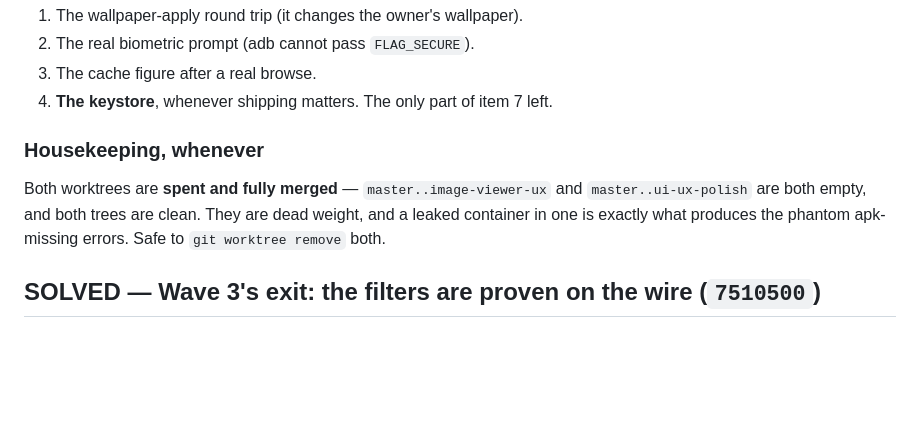
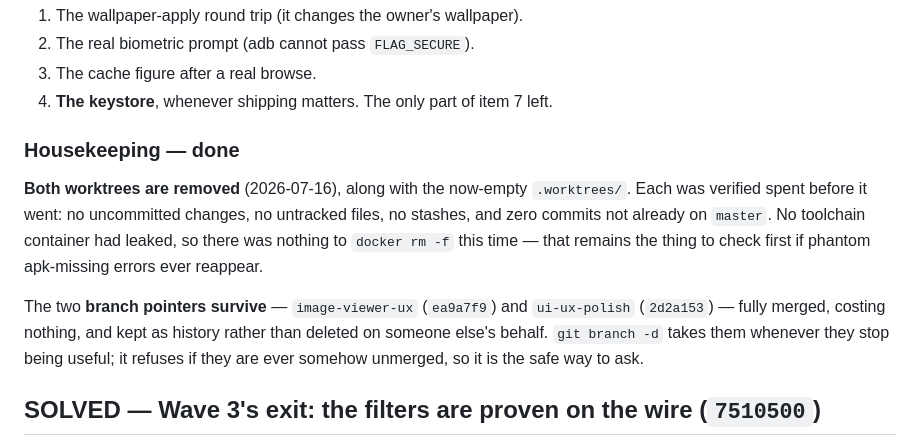
Before and after one commit to mateuspim/tela, a Markdown page: HANDOFF.md, the part around the change. Drawn GitHub-style; blank space fills up the shorter version.

Commit message:
docs: retire the worktrees, and say what was checked before they went
Both were spent and are now removed, with the empty .worktrees/ behind them.
Recorded with the pre-flight that justified it — clean trees, no untracked
files, no stashes, nothing off master — because "safe to remove" is a claim
that expires, and the next person deserves to know it was re-checked rather
than inherited from the last handoff.

The branch pointers stay. They are merged, they cost nothing, and deleting
someone's history to tidy a listing is not this session's call to make.

```diff
--- a/HANDOFF.md
+++ b/HANDOFF.md
@@ -30,12 +30,20 @@ Unchanged, and it does not block the above:
 3. The cache figure after a real browse.
 4. **The keystore**, whenever shipping matters. The only part of item 7 left.
 
-### Housekeeping, whenever
-
-Both worktrees are **spent and fully merged** — `master..image-viewer-ux` and
-`master..ui-ux-polish` are both empty, and both trees are clean. They are dead
-weight, and a leaked container in one is exactly what produces the phantom
-apk-missing errors. Safe to `git worktree remove` both.
+### Housekeeping — done
+
+**Both worktrees are removed** (2026-07-16), along with the now-empty
+`.worktrees/`. Each was verified spent before it went: no uncommitted changes, no
+untracked files, no stashes, and zero commits not already on `master`. No
+toolchain container had leaked, so there was nothing to `docker rm -f` this time
+— that remains the thing to check first if phantom apk-missing errors ever
+reappear.
+
+The two **branch pointers survive** — `image-viewer-ux` (`ea9a7f9`) and
+`ui-ux-polish` (`2d2a153`) — fully merged, costing nothing, and kept as history
+rather than deleted on someone else's behalf. `git branch -d` takes them whenever
+they stop being useful; it refuses if they are ever somehow unmerged, so it is
+the safe way to ask.
 
 ## SOLVED — Wave 3's exit: the filters are proven on the wire (`7510500`)
 
```
